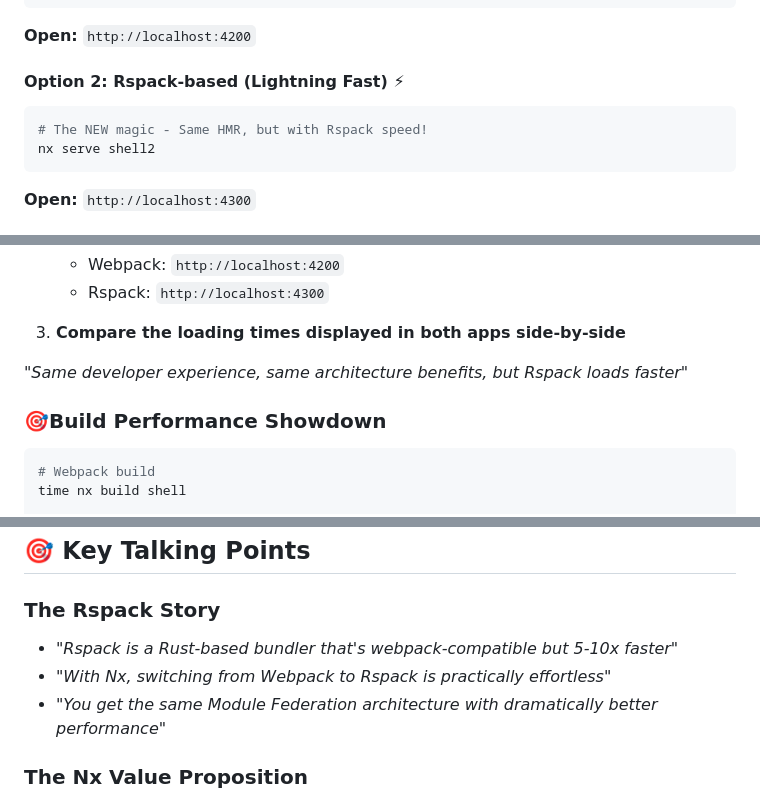
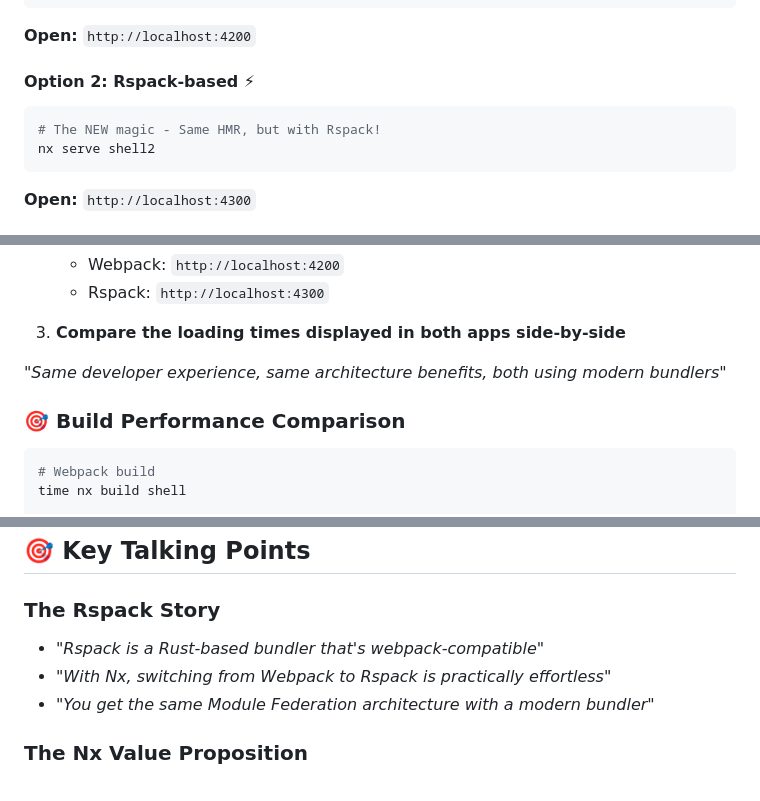
Before and after one commit to mandarini/nyc-mfe-demo, a Markdown page: README.md, 3 parts joined by grey strips. GitHub-like rendering.

````diff
--- a/README.md
+++ b/README.md
@@ -88,10 +88,10 @@ nx serve shell --devRemotes=myremote1
 
 **Open:** `http://localhost:4200`
 
-#### **Option 2: Rspack-based (Lightning Fast)** ⚡
+#### **Option 2: Rspack-based** ⚡
 
 ```bash
-# The NEW magic - Same HMR, but with Rspack speed!
+# The NEW magic - Same HMR, but with Rspack!
 nx serve shell2
 ```
 
@@ -163,9 +163,9 @@ nx serve shell2 --devRemotes=rsremote1
 
 3. **Compare the loading times displayed in both apps side-by-side**
 
-_"Same developer experience, same architecture benefits, but Rspack loads faster"_
+_"Same developer experience, same architecture benefits, both using modern bundlers"_
 
-### **🎯Build Performance Showdown**
+### **🎯 Build Performance Comparison**
 
 ```bash
 # Webpack build
@@ -186,9 +186,9 @@ nx graph
 
 ### **The Rspack Story**
 
-- _"Rspack is a Rust-based bundler that's webpack-compatible but 5-10x faster"_
+- _"Rspack is a Rust-based bundler that's webpack-compatible"_
 - _"With Nx, switching from Webpack to Rspack is practically effortless"_
-- _"You get the same Module Federation architecture with dramatically better performance"_
+- _"You get the same Module Federation architecture with a modern bundler"_
 
 ### **The Nx Value Proposition**
 
````
Also changed, not shown: other parts of README.md (+11 -12 lines).
